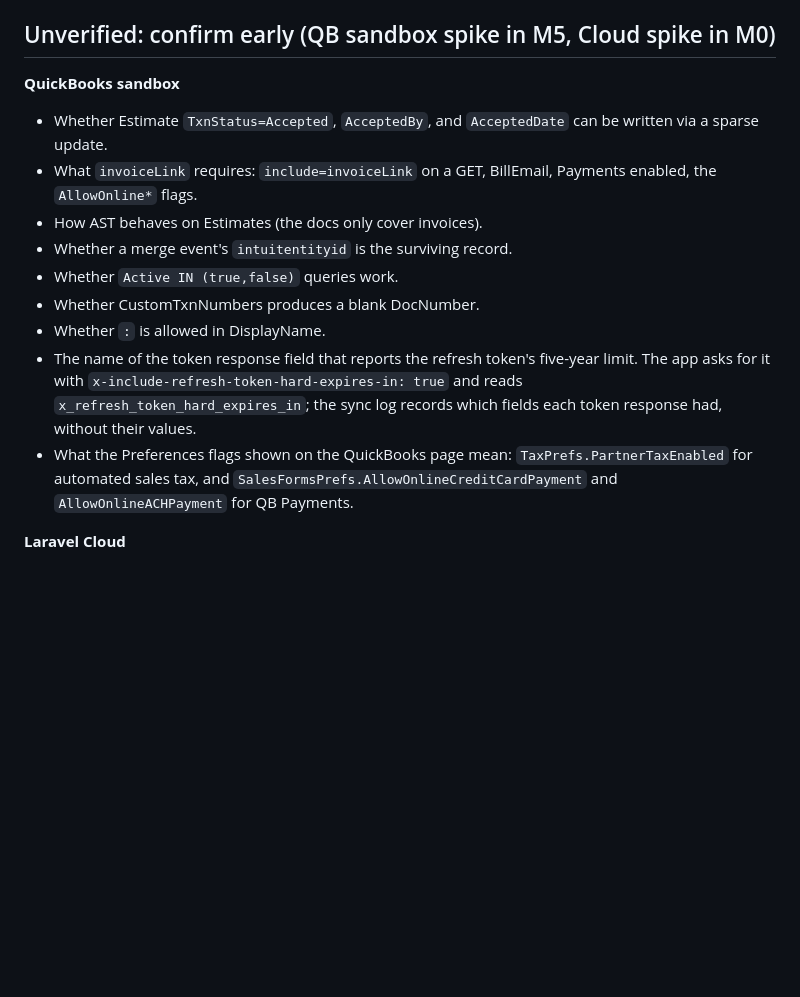
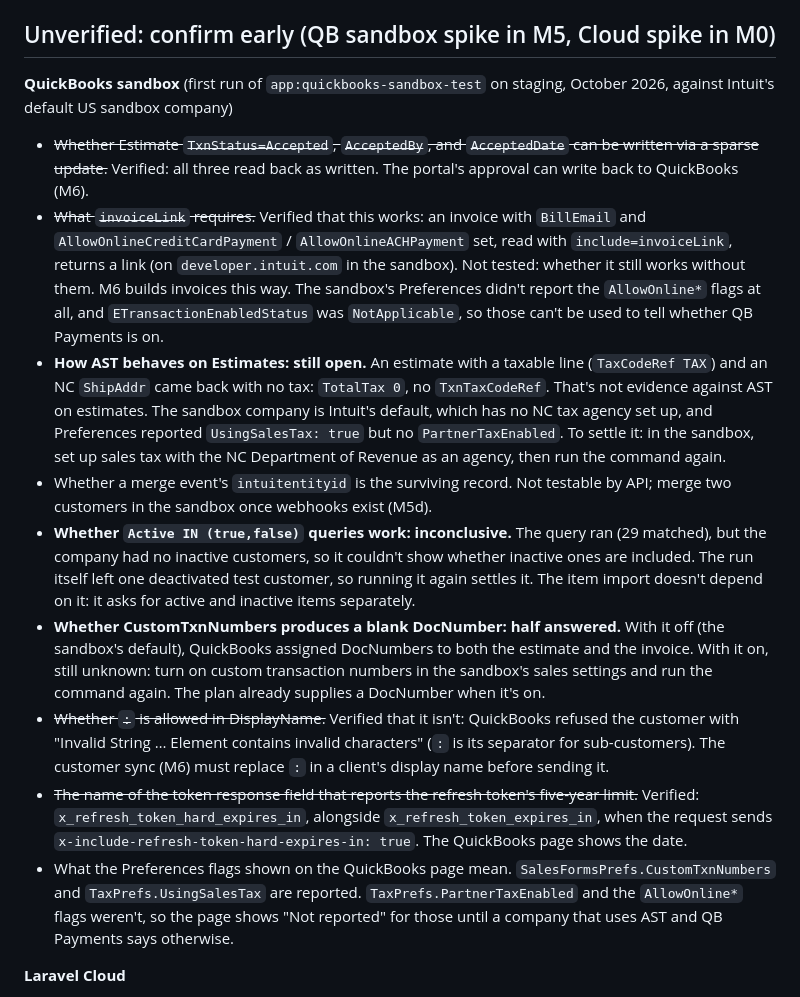
Before and after one commit to posidev-coding/shoreline, a Markdown page: PLAN.md, the part around the change. GitHub-like rendering; blank space fills up the shorter version.

Commit message:
PLAN.md: record the first QuickBooks sandbox test
Settled: sparse TxnStatus=Accepted writes; invoiceLink comes back with
BillEmail and the AllowOnline* flags; ':' is refused in DisplayName; the
hard-expiry field is x_refresh_token_hard_expires_in. Still open: AST on
estimates (the default sandbox has no NC tax agency), Active IN with
inactive records, and DocNumber with custom transaction numbers on.

Co-Authored-By: Claude Opus 5.5 <noreply@anthropic.com>
Claude-Session: https://claude.ai/code/session_013m8CiCfGiFBXtE4rNd6GRu

```diff
--- a/PLAN.md
+++ b/PLAN.md
@@ -476,16 +476,16 @@ Conventions:
 - In the cloud: no Herd and no `herd share`. Use `php artisan serve`. `gh pr` and `gh issue` are blocked (GraphQL), so use `gh api` or the diff view's Create PR.
 
 ## Unverified: confirm early (QB sandbox spike in M5, Cloud spike in M0)
-**QuickBooks sandbox**
-- Whether Estimate `TxnStatus=Accepted`, `AcceptedBy`, and `AcceptedDate` can be written via a sparse update.
-- What `invoiceLink` requires: `include=invoiceLink` on a GET, BillEmail, Payments enabled, the `AllowOnline*` flags.
-- How AST behaves on Estimates (the docs only cover invoices).
-- Whether a merge event's `intuitentityid` is the surviving record.
-- Whether `Active IN (true,false)` queries work.
-- Whether CustomTxnNumbers produces a blank DocNumber.
-- Whether `:` is allowed in DisplayName.
-- The name of the token response field that reports the refresh token's five-year limit. The app asks for it with `x-include-refresh-token-hard-expires-in: true` and reads `x_refresh_token_hard_expires_in`; the sync log records which fields each token response had, without their values.
-- What the Preferences flags shown on the QuickBooks page mean: `TaxPrefs.PartnerTaxEnabled` for automated sales tax, and `SalesFormsPrefs.AllowOnlineCreditCardPayment` and `AllowOnlineACHPayment` for QB Payments.
+**QuickBooks sandbox** (first run of `app:quickbooks-sandbox-test` on staging, October 2026, against Intuit's default US sandbox company)
+- ~~Whether Estimate `TxnStatus=Accepted`, `AcceptedBy`, and `AcceptedDate` can be written via a sparse update.~~ Verified: all three read back as written. The portal's approval can write back to QuickBooks (M6).
+- ~~What `invoiceLink` requires.~~ Verified that this works: an invoice with `BillEmail` and `AllowOnlineCreditCardPayment` / `AllowOnlineACHPayment` set, read with `include=invoiceLink`, returns a link (on `developer.intuit.com` in the sandbox). Not tested: whether it still works without them. M6 builds invoices this way. The sandbox's Preferences didn't report the `AllowOnline*` flags at all, and `ETransactionEnabledStatus` was `NotApplicable`, so those can't be used to tell whether QB Payments is on.
+- **How AST behaves on Estimates: still open.** An estimate with a taxable line (`TaxCodeRef TAX`) and an NC `ShipAddr` came back with no tax: `TotalTax 0`, no `TxnTaxCodeRef`. That's not evidence against AST on estimates. The sandbox company is Intuit's default, which has no NC tax agency set up, and Preferences reported `UsingSalesTax: true` but no `PartnerTaxEnabled`. To settle it: in the sandbox, set up sales tax with the NC Department of Revenue as an agency, then run the command again.
+- Whether a merge event's `intuitentityid` is the surviving record. Not testable by API; merge two customers in the sandbox once webhooks exist (M5d).
+- **Whether `Active IN (true,false)` queries work: inconclusive.** The query ran (29 matched), but the company had no inactive customers, so it couldn't show whether inactive ones are included. The run itself left one deactivated test customer, so running it again settles it. The item import doesn't depend on it: it asks for active and inactive items separately.
+- **Whether CustomTxnNumbers produces a blank DocNumber: half answered.** With it off (the sandbox's default), QuickBooks assigned DocNumbers to both the estimate and the invoice. With it on, still unknown: turn on custom transaction numbers in the sandbox's sales settings and run the command again. The plan already supplies a DocNumber when it's on.
+- ~~Whether `:` is allowed in DisplayName.~~ Verified that it isn't: QuickBooks refused the customer with "Invalid String … Element contains invalid characters" (`:` is its separator for sub-customers). The customer sync (M6) must replace `:` in a client's display name before sending it.
+- ~~The name of the token response field that reports the refresh token's five-year limit.~~ Verified: `x_refresh_token_hard_expires_in`, alongside `x_refresh_token_expires_in`, when the request sends `x-include-refresh-token-hard-expires-in: true`. The QuickBooks page shows the date.
+- What the Preferences flags shown on the QuickBooks page mean. `SalesFormsPrefs.CustomTxnNumbers` and `TaxPrefs.UsingSalesTax` are reported. `TaxPrefs.PartnerTaxEnabled` and the `AllowOnline*` flags weren't, so the page shows "Not reported" for those until a company that uses AST and QB Payments says otherwise.
 
 **Laravel Cloud**
 - ~~Whether Cloud's imagick decodes HEIC.~~ Verified on staging in M2: `app:cloud-smoke` decoded a sample HEIC (320×240). M0 had shown only that imagick *lists* HEIC, which proves nothing: a cloud session's imagick listed it too and couldn't decode one until libheif's HEVC plugin (`libheif-plugin-libde265`) was installed. The sample is a simple single-image HEIC, while iPhones save tiled images with depth data, so a real iPhone upload through the quote form is the last check.
```
